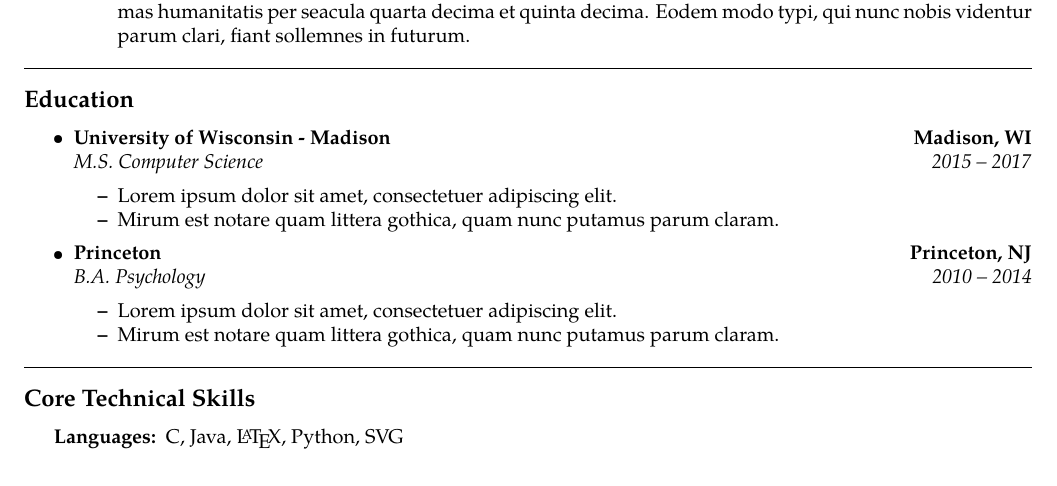
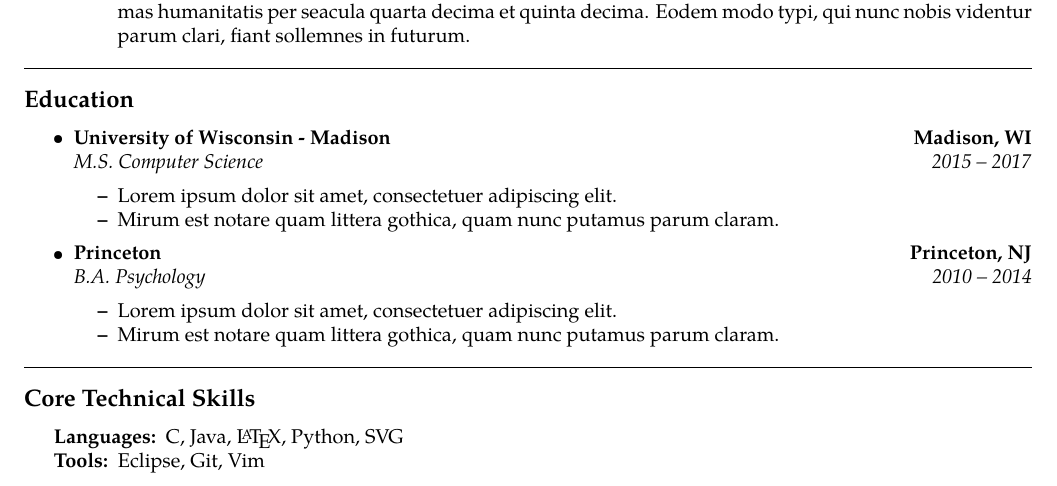
Before and after one commit to mdreid/Resume, a LaTeX document (base.tex): part of the page, cut so that both start at the same text. Compiled offline with pdfLaTeX.

Commit message:
Added tools section

```diff
--- a/base.tex
+++ b/base.tex
@@ -163,6 +163,8 @@
 \begin{description*}
 	\item[Languages:]
 	C, Java, \LaTeX, Python, SVG
+    \item[Tools:]
+    Eclipse, Git, Vim
 \end{description*}
 \end{indentsection}
 
```
